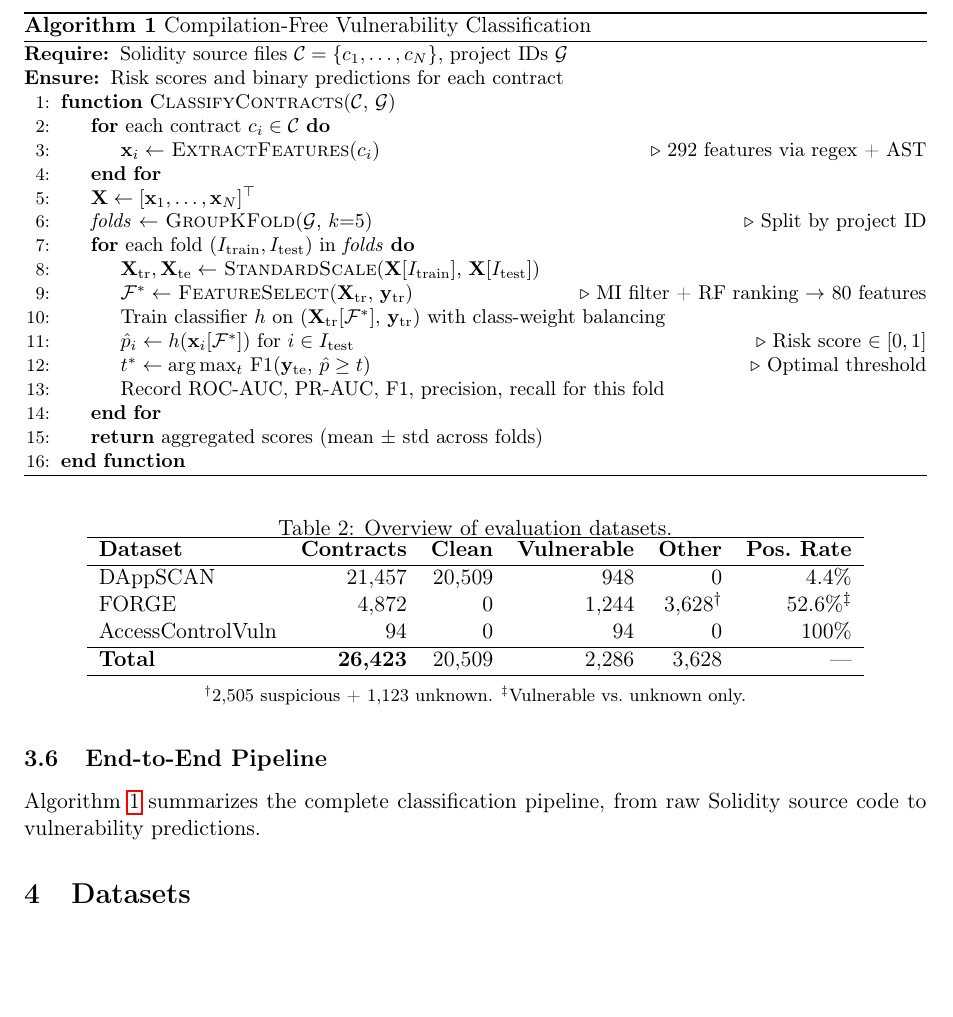
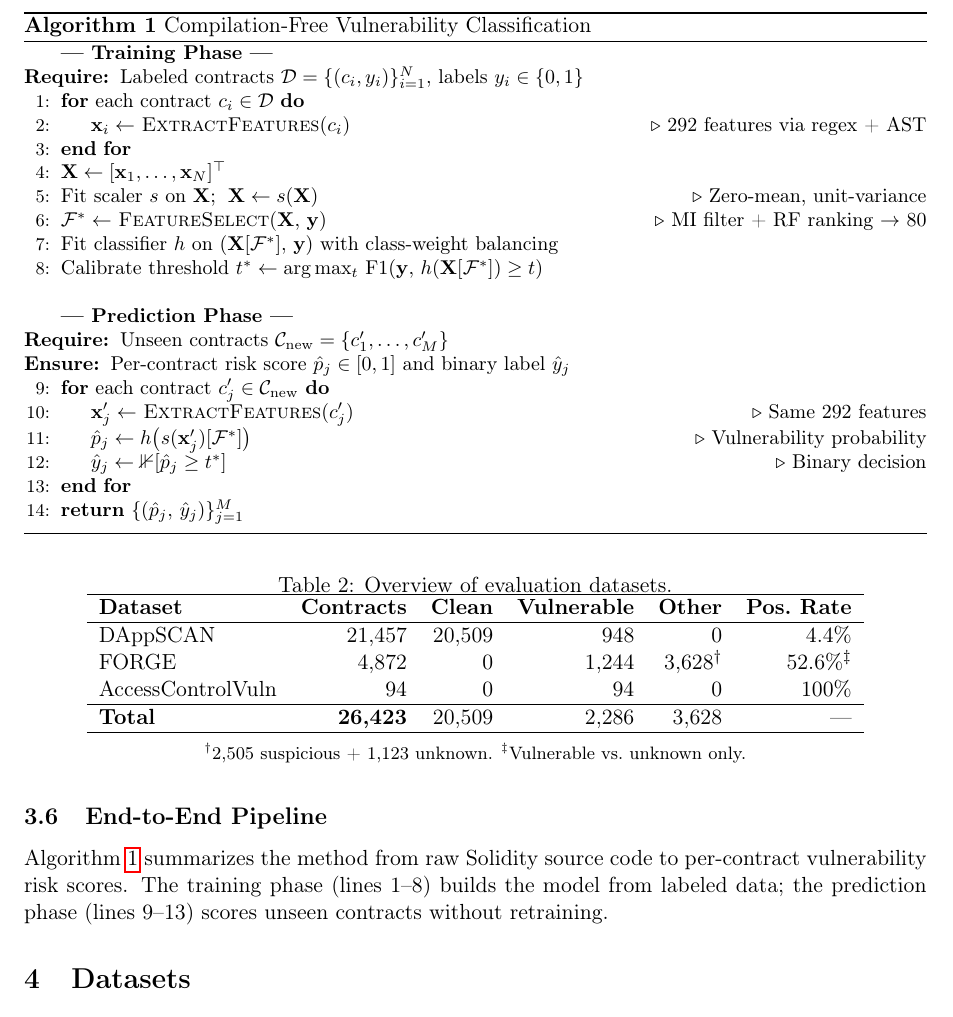
Before and after one commit to tomerdoi/SCAFE-replication, a LaTeX paper (paper/sc_vulnerability_detection.tex): part of page 8 of 25, cut so that both start at the same text, the shorter picture padded with empty space. Compiled offline with pdfLaTeX.

Commit message:
update algo

```diff
--- a/paper/sc_vulnerability_detection.tex
+++ b/paper/sc_vulnerability_detection.tex
@@ -436,31 +436,34 @@ We also evaluate Slither~\cite{feist2019slither} on the subset of contracts it c
 
 \subsection{End-to-End Pipeline}
 
-Algorithm~\ref{alg:pipeline} summarizes the complete classification pipeline, from raw Solidity source code to vulnerability predictions.
+Algorithm~\ref{alg:pipeline} summarizes the method from raw Solidity source code to per-contract vulnerability risk scores.
+The training phase (lines 1--8) builds the model from labeled data; the prediction phase (lines 9--13) scores unseen contracts without retraining.
 
 \begin{algorithm}[t]
 \caption{Compilation-Free Vulnerability Classification}
 \label{alg:pipeline}
 \begin{algorithmic}[1]
 \small
-\Require Solidity source files $\mathcal{C} = \{c_1, \ldots, c_N\}$, project IDs $\mathcal{G}$
-\Ensure Risk scores and binary predictions for each contract
-\Function{ClassifyContracts}{$\mathcal{C}$, $\mathcal{G}$}
-    \For{each contract $c_i \in \mathcal{C}$}
-        \State $\mathbf{x}_i \gets$ \Call{ExtractFeatures}{$c_i$} \Comment{292 features via regex + AST}
-    \EndFor
-    \State $\mathbf{X} \gets [\mathbf{x}_1, \ldots, \mathbf{x}_N]^{\top}$
-    \State \textit{folds} $\gets$ \Call{GroupKFold}{$\mathcal{G}$, $k{=}5$} \Comment{Split by project ID}
-    \For{each fold $(I_{\mathrm{train}}, I_{\mathrm{test}})$ in \textit{folds}}
-        \State $\mathbf{X}_{\mathrm{tr}}, \mathbf{X}_{\mathrm{te}} \gets$ \Call{StandardScale}{$\mathbf{X}[I_{\mathrm{train}}]$, $\mathbf{X}[I_{\mathrm{test}}]$}
-        \State $\mathcal{F}^{*} \gets$ \Call{FeatureSelect}{$\mathbf{X}_{\mathrm{tr}}$, $\mathbf{y}_{\mathrm{tr}}$} \Comment{MI filter + RF ranking $\to$ 80 features}
-        \State Train classifier $h$ on $(\mathbf{X}_{\mathrm{tr}}[\mathcal{F}^{*}],\, \mathbf{y}_{\mathrm{tr}})$ with class-weight balancing
-        \State $\hat{p}_i \gets h(\mathbf{x}_i[\mathcal{F}^{*}])$ for $i \in I_{\mathrm{test}}$ \Comment{Risk score $\in [0,1]$}
-        \State $t^{*} \gets \arg\max_t\, \mathrm{F1}(\mathbf{y}_{\mathrm{te}},\, \hat{p} \ge t)$ \Comment{Optimal threshold}
-        \State Record ROC-AUC, PR-AUC, F1, precision, recall for this fold
-    \EndFor
-    \State \Return aggregated scores (mean $\pm$ std across folds)
-\EndFunction
+\Statex \textbf{--- Training Phase ---}
+\Require Labeled contracts $\mathcal{D} = \{(c_i, y_i)\}_{i=1}^{N}$, labels $y_i \in \{0,1\}$
+\For{each contract $c_i \in \mathcal{D}$}
+    \State $\mathbf{x}_i \gets$ \Call{ExtractFeatures}{$c_i$} \Comment{292 features via regex + AST}
+\EndFor
+\State $\mathbf{X} \gets [\mathbf{x}_1, \ldots, \mathbf{x}_N]^{\top}$
+\State Fit scaler $s$ on $\mathbf{X}$; $\;\mathbf{X} \gets s(\mathbf{X})$ \Comment{Zero-mean, unit-variance}
+\State $\mathcal{F}^{*} \gets$ \Call{FeatureSelect}{$\mathbf{X}$, $\mathbf{y}$} \Comment{MI filter + RF ranking $\to$ 80}
+\State Fit classifier $h$ on $(\mathbf{X}[\mathcal{F}^{*}],\, \mathbf{y})$ with class-weight balancing
+\State Calibrate threshold $t^{*} \gets \arg\max_t\, \mathrm{F1}(\mathbf{y},\, h(\mathbf{X}[\mathcal{F}^{*}]) \ge t)$
+\Statex
+\Statex \textbf{--- Prediction Phase ---}
+\Require Unseen contracts $\mathcal{C}_{\mathrm{new}} = \{c_1', \ldots, c_M'\}$
+\Ensure Per-contract risk score $\hat{p}_j \in [0,1]$ and binary label $\hat{y}_j$
+\For{each contract $c_j' \in \mathcal{C}_{\mathrm{new}}$}
+    \State $\mathbf{x}_j' \gets$ \Call{ExtractFeatures}{$c_j'$} \Comment{Same 292 features}
+    \State $\hat{p}_j \gets h\bigl(s(\mathbf{x}_j')[\mathcal{F}^{*}]\bigr)$ \Comment{Vulnerability probability}
+    \State $\hat{y}_j \gets \mathbb{1}[\hat{p}_j \ge t^{*}]$ \Comment{Binary decision}
+\EndFor
+\State \Return $\{(\hat{p}_j,\, \hat{y}_j)\}_{j=1}^{M}$
 \end{algorithmic}
 \end{algorithm}
 
```
